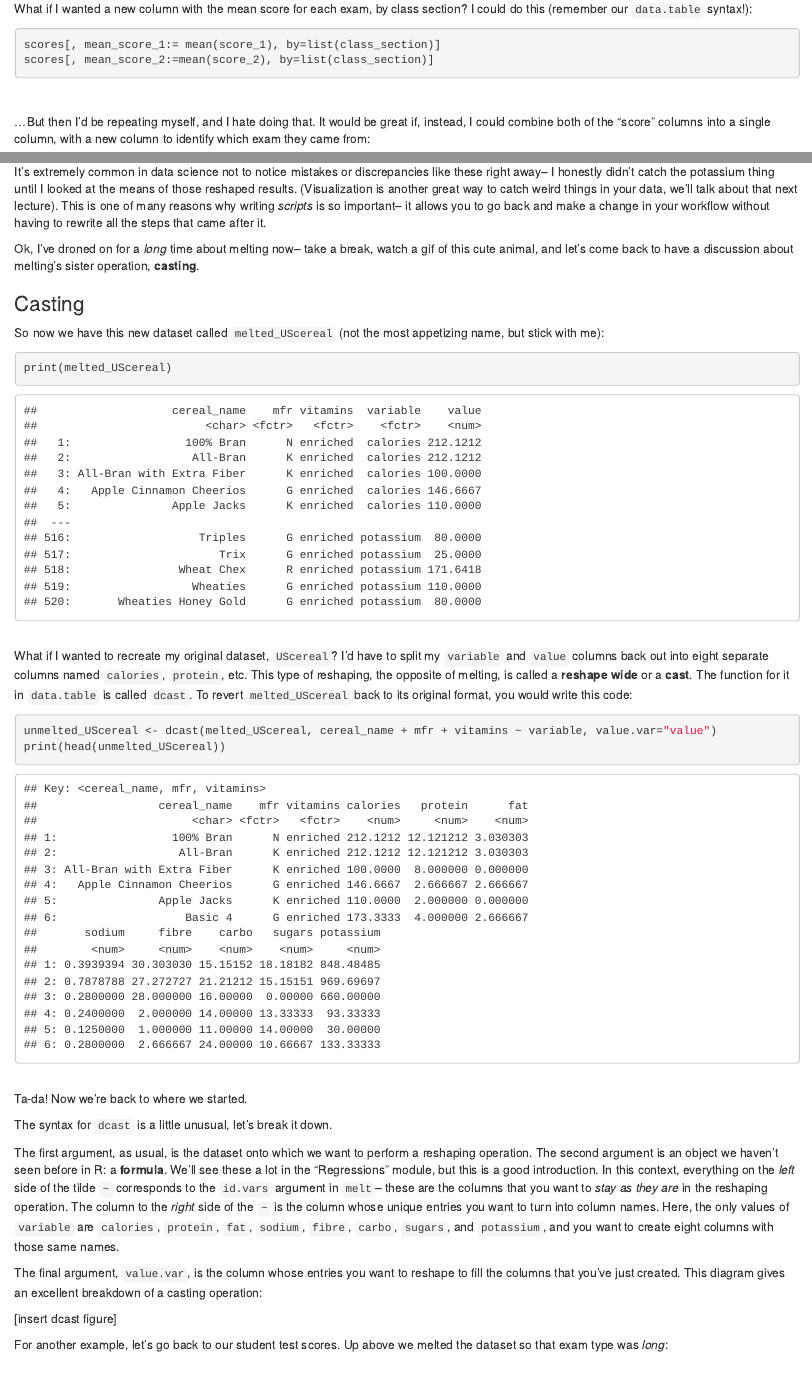
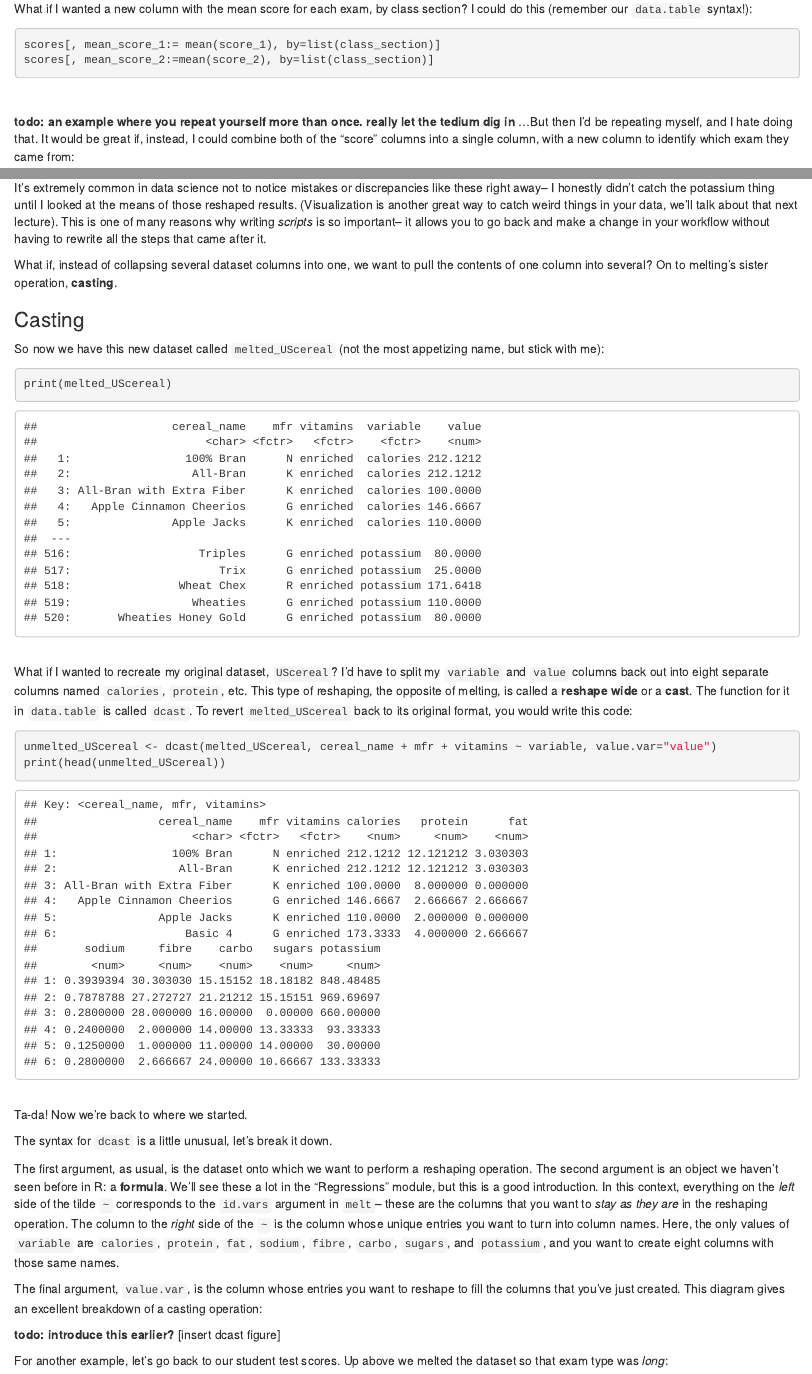
Before and after one commit to bertozzivill/data-science-book, an R Markdown document (final/module_6/reshape.Rmd): the page in a window 1100 px wide, from 560 px down, and a second part further down, joined at a grey line. Rendered offline with R 4.5, knitr and Pandoc, with nearby package versions; code that draws random numbers runs with fixed seeds of ours.

Commit message:
edit/annotate reshape page

````diff
--- a/final/module_6/reshape.Rmd
+++ b/final/module_6/reshape.Rmd
@@ -37,6 +37,7 @@ scores[, mean_score_2:=mean(score_2), by=list(class_section)]
 ```
 <br>
 
+**todo: an example where you repeat yourself more than once. really let the tedium dig in**
 ...But then I'd be repeating myself, and I hate doing that. It would be great if, instead, I could combine both of the "score" columns into a single column, with a new column to identify which exam they came from:
 ```{r, echo=F}
 melt(scores, id.vars=c("student_id", "class_section"), variable.name="exam", value.name="score")
@@ -108,7 +111,7 @@ This is a mistake in the documentation-- if you do `?UScereal` you'll see that t
 
 It's extremely common in data science not to notice mistakes or discrepancies like these right away-- I honestly didn't catch the potassium thing until I looked at the means of those reshaped results. (Visualization is another great way to catch weird things in your data, we'll talk about that next lecture). This is one of many reasons why writing *scripts* is so important-- it allows you to go back and make a change in your workflow without having to rewrite all the steps that came after it.
 
-Ok, I've droned on for a *long* time about melting now-- take a break, watch a gif of this cute animal, and let's come back to have a discussion about melting's sister operation, **casting**.
+What if, instead of collapsing several dataset columns into one, we want to pull the contents of one column into several? On to melting's sister operation, **casting**.
 
 ### Casting
 
@@ -132,6 +135,7 @@ The first argument, as usual, is the dataset onto which we want to perform a res
 
 The final argument, `value.var`, is the column whose entries you want to reshape to fill the columns that you've just created. This diagram gives an excellent breakdown of a casting operation:
 
+**todo: introduce this earlier?**
 [insert dcast figure]
 
 For another example, let's go back to our student test scores. Up above we melted the dataset so that exam type was *long*:
````
Also changed, not shown: final/module_6/reshape.Rmd (2 more changed lines).
